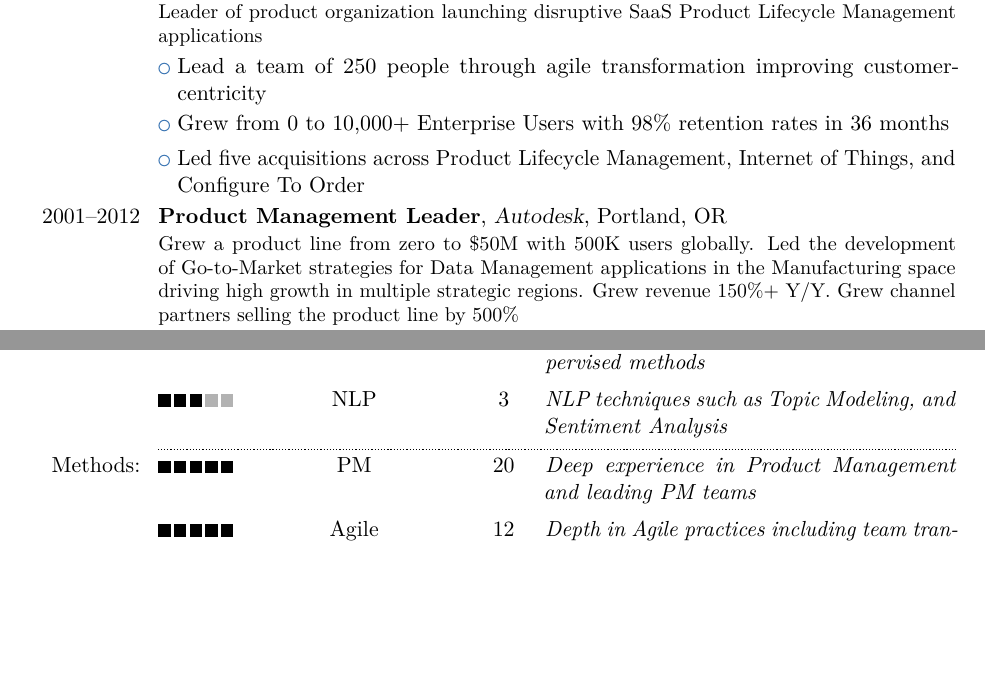
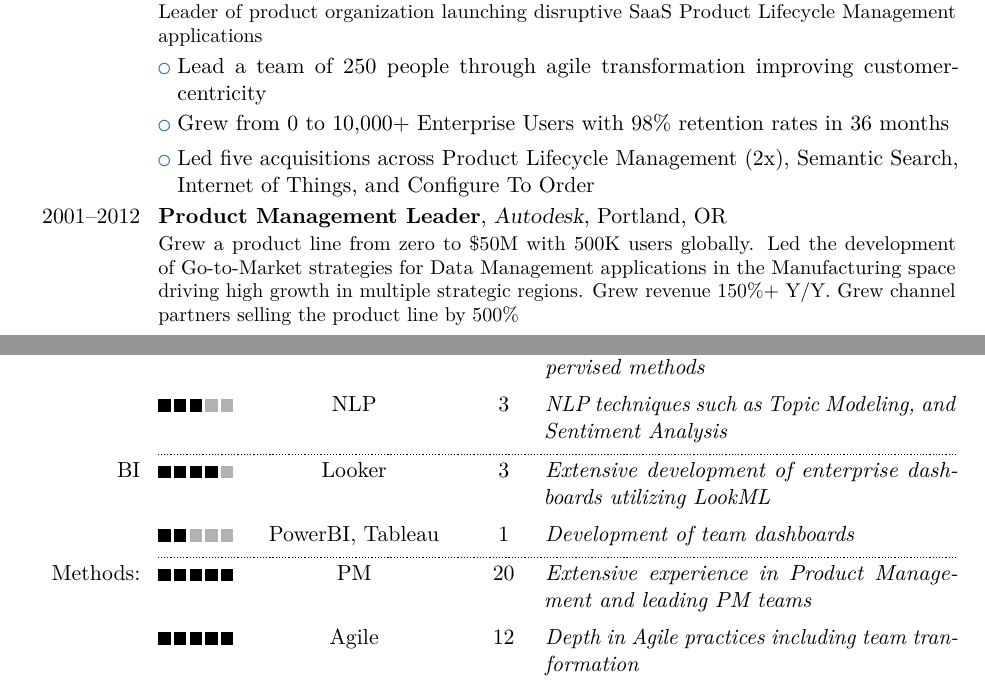
Before and after one commit to broepke/CurriculumVitae, a LaTeX CV (cv.tex): two parts of pages 1 and 2 of 2, joined at a grey line, cut so that both start at the same text, the shorter picture padded with empty space. Compiled offline with pdfLaTeX.

Commit message:
Additional skills updates

```diff
--- a/cv.tex
+++ b/cv.tex
@@ -47,7 +47,7 @@ I lead an Analytics \& Insights team for a large cloud platform. We are a group
 \cventry{2012--2016}{Sr. Director, Product Lifecycle Mgmt}{Autodesk}{San Francisco}{}{Leader of product organization launching disruptive SaaS Product Lifecycle Management applications}
 \cvlistitem{Lead a team of 250 people through agile transformation improving customer-centricity}
 \cvlistitem{Grew from 0 to 10,000+ Enterprise Users with 98\% retention rates in 36 months}
-\cvlistitem{Led five acquisitions across Product Lifecycle Management, Internet of Things, and Configure To Order}
+\cvlistitem{Led five acquisitions across Product Lifecycle Management (2x), Semantic Search, Internet of Things, and Configure To Order}
 
 \cventry{2001--2012}{Product Management Leader}{Autodesk}{Portland, OR}{}{Grew a product line from zero to \$50M with 500K users globally. Led the development of Go-to-Market strategies for Data Management applications in the Manufacturing space driving high growth in multiple strategic regions. Grew revenue 150\%+ Y/Y. Grew channel partners selling the product line by 500\%}
 
@@ -60,16 +60,13 @@ I lead an Analytics \& Insights team for a large cloud platform. We are a group
 \cvskillentry{}{2}{R}{2}{Utilized R on multiple projects including EDA, ML, and NLP}
 \cvskillentry*{A.I.}{4}{ML}{3}{Experience with both supervised and unsupervised methods}
 \cvskillentry{}{3}{NLP}{3}{NLP techniques such as Topic Modeling, and Sentiment Analysis}
-\cvskillentry*{Methods:}{5}{PM}{20}{Deep experience in Product Management and leading PM teams}
+\cvskillentry*{BI}{4}{Looker}{3}{Extensive development of enterprise dashboards utilizing LookML}
+\cvskillentry{}{2}{PowerBI, Tableau}{1}{Development of team dashboards}
+\cvskillentry*{Methods:}{5}{PM}{20}{Extensive experience in Product Management and leading PM teams}
 \cvskillentry{}{5}{Agile}{12}{Depth in Agile practices including team tranformation}
 \cvskillentry{}{3}{UX}{10}{Certfied Facilitator in Human Centered Design and Design Thinking}
 % add the legend to the matrix
 % \cvskilllegend*[1em]{}
-
-% \section{Skills}
-% \cvline{Dev}{Python, SQL, R}
-% \cvline{AI}{ML, NLP}
-% \cvline{Methods}{Product Management, Agile/SCRUM, UX, Research}
 
 \section{Skills}
 \cvcomputer{Coding}{Python, SQL, R}{Artificial Intelligence}{ML, NLP}
```
Also changed, not shown: cv.pdf, cv.tex (2 more changed lines).
